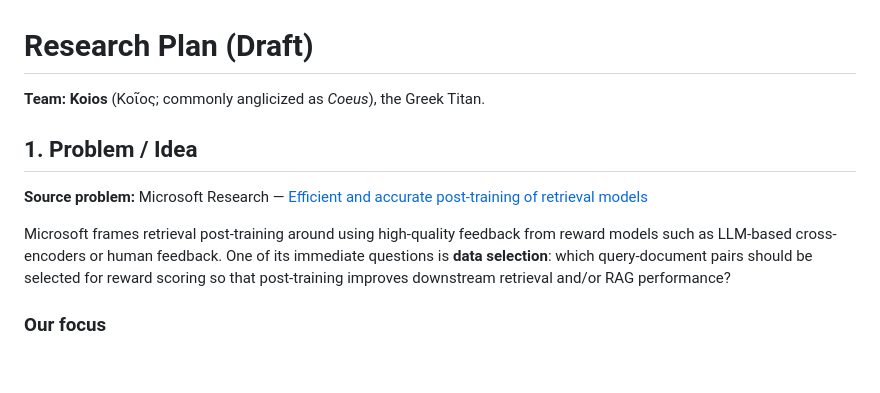
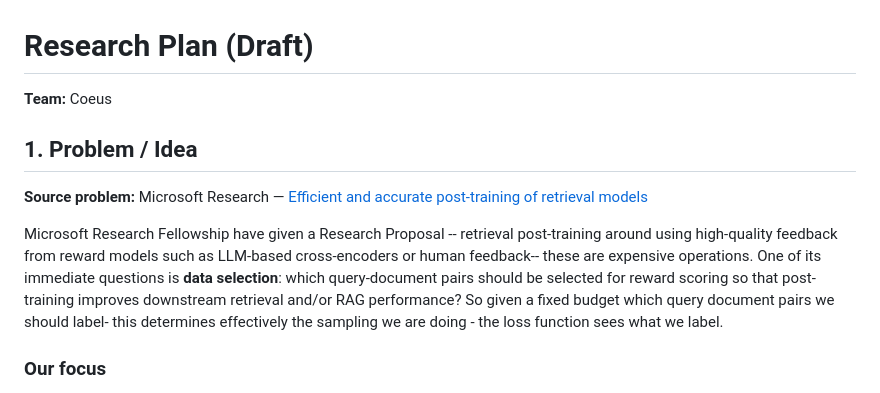
Before and after one commit to nilansa/ire-project-2026, a Markdown page: RESEARCH_PLAN.md, the part around the change. Rendered like a GitHub page; blank space fills up the shorter version.

Commit message:
Update team name and enhance research problem details
Clarified team name and refined problem statement regarding retrieval post-training and data selection.

```diff
--- a/RESEARCH_PLAN.md
+++ b/RESEARCH_PLAN.md
@@ -1,12 +1,11 @@
 # Research Plan (Draft)
 
-**Team:** **Koios** (Κοῖος; commonly anglicized as *Coeus*), the Greek Titan.
-
+**Team:** Coeus
 ## 1. Problem / Idea
 
 **Source problem:** Microsoft Research — [Efficient and accurate post-training of retrieval models](https://www.microsoft.com/en-us/research/academic-program/microsoft-research-fellowship/research-challenges/)
 
-Microsoft frames retrieval post-training around using high-quality feedback from reward models such as LLM-based cross-encoders or human feedback. One of its immediate questions is **data selection**: which query-document pairs should be selected for reward scoring so that post-training improves downstream retrieval and/or RAG performance?
+Microsoft Research Fellowship have given a Research Proposal -- retrieval post-training around using high-quality feedback from reward models such as LLM-based cross-encoders or human feedback-- these are expensive operations. One of its immediate questions is **data selection**: which query-document pairs should be selected for reward scoring so that post-training improves downstream retrieval and/or RAG performance? So given a fixed budget which query document pairs we should label- this determines effectively the sampling we are doing - the loss function sees what we label.
 
 ### Our focus
 
```
